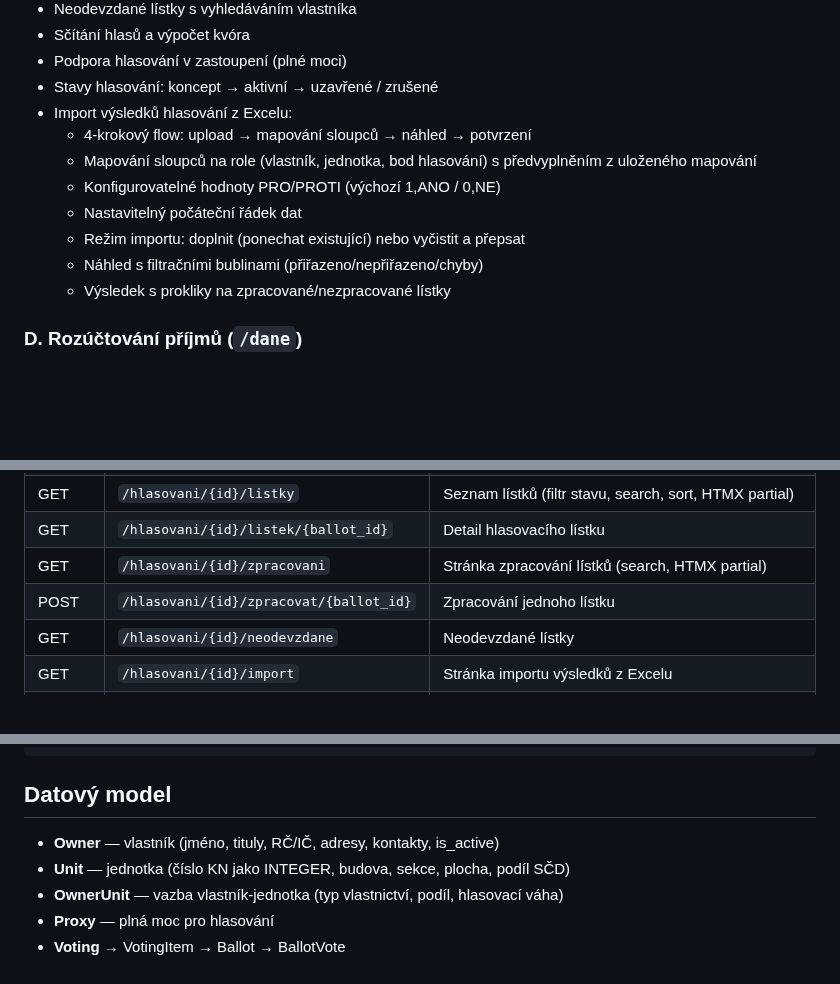
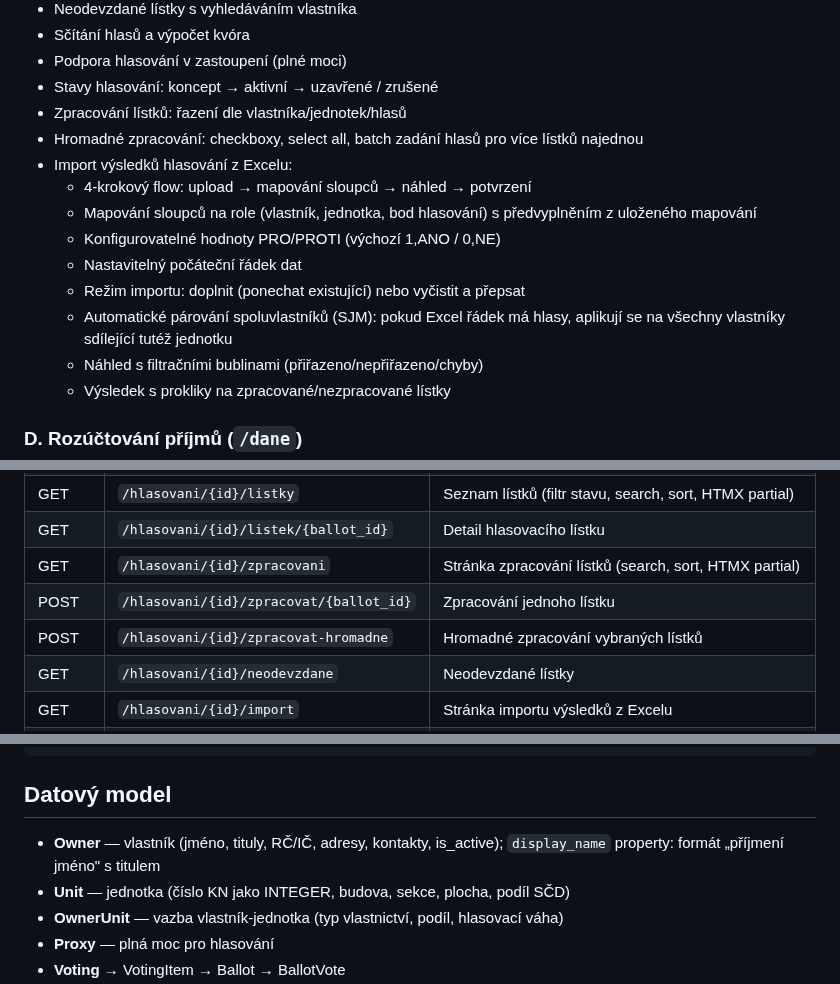
Before and after one commit to Martin-Cookie/SVJ, a Markdown page: README.md, 3 parts joined by grey strips. Drawn GitHub-style; blank space fills up the shorter version.

Commit message:
Dokumentace: display_name, SJM spoluvlastnictví, hromadné zpracování
Co-Authored-By: Claude Opus 4.6 <noreply@anthropic.com>

```diff
--- a/README.md
+++ b/README.md
@@ -89,12 +89,15 @@ Aplikace běží na http://localhost:8000
 - Sčítání hlasů a výpočet kvóra
 - Podpora hlasování v zastoupení (plné moci)
 - Stavy hlasování: koncept → aktivní → uzavřené / zrušené
+- Zpracování lístků: řazení dle vlastníka/jednotek/hlasů
+- Hromadné zpracování: checkboxy, select all, batch zadání hlasů pro více lístků najednou
 - Import výsledků hlasování z Excelu:
   - 4-krokový flow: upload → mapování sloupců → náhled → potvrzení
   - Mapování sloupců na role (vlastník, jednotka, bod hlasování) s předvyplněním z uloženého mapování
   - Konfigurovatelné hodnoty PRO/PROTI (výchozí 1,ANO / 0,NE)
   - Nastavitelný počáteční řádek dat
   - Režim importu: doplnit (ponechat existující) nebo vyčistit a přepsat
+  - Automatické párování spoluvlastníků (SJM): pokud Excel řádek má hlasy, aplikují se na všechny vlastníky sdílející tutéž jednotku
   - Náhled s filtračními bublinami (přiřazeno/nepřiřazeno/chyby)
   - Výsledek s prokliky na zpracované/nezpracované lístky
 
@@ -301,8 +304,9 @@ data/
 | POST | `/hlasovani/{id}/generovat` | Generování PDF lístků |
 | GET | `/hlasovani/{id}/listky` | Seznam lístků (filtr stavu, search, sort, HTMX partial) |
 | GET | `/hlasovani/{id}/listek/{ballot_id}` | Detail hlasovacího lístku |
-| GET | `/hlasovani/{id}/zpracovani` | Stránka zpracování lístků (search, HTMX partial) |
+| GET | `/hlasovani/{id}/zpracovani` | Stránka zpracování lístků (search, sort, HTMX partial) |
 | POST | `/hlasovani/{id}/zpracovat/{ballot_id}` | Zpracování jednoho lístku |
+| POST | `/hlasovani/{id}/zpracovat-hromadne` | Hromadné zpracování vybraných lístků |
 | GET | `/hlasovani/{id}/neodevzdane` | Neodevzdané lístky |
 | GET | `/hlasovani/{id}/import` | Stránka importu výsledků z Excelu |
 | POST | `/hlasovani/{id}/import` | Nahrání Excel souboru → mapování sloupců |
@@ -373,7 +377,7 @@ LIBREOFFICE_PATH=/Applications/LibreOffice.app/Contents/MacOS/soffice
 
 ## Datový model
 
-- **Owner** — vlastník (jméno, tituly, RČ/IČ, adresy, kontakty, is_active)
+- **Owner** — vlastník (jméno, tituly, RČ/IČ, adresy, kontakty, is_active); `display_name` property: formát „příjmení jméno" s titulem
 - **Unit** — jednotka (číslo KN jako INTEGER, budova, sekce, plocha, podíl SČD)
 - **OwnerUnit** — vazba vlastník-jednotka (typ vlastnictví, podíl, hlasovací váha)
 - **Proxy** — plná moc pro hlasování
```
Also changed, not shown: CLAUDE.md (+16 -0 lines).
